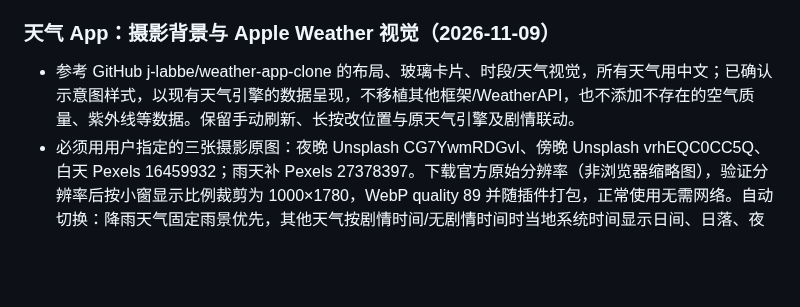
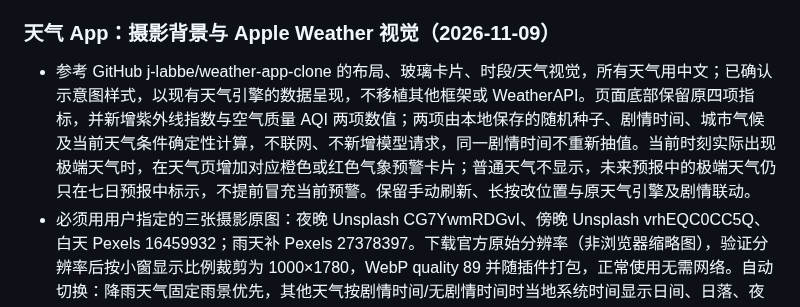
Before and after one commit to ppisa386-png/pocket-phone, a Markdown page: REQUIREMENTS.md, the part around the change. GitHub-like rendering; blank space fills up the shorter version.

Commit message:
docs: record local UV AQI and extreme weather alert requirements

```diff
--- a/REQUIREMENTS.md
+++ b/REQUIREMENTS.md
@@ -12,7 +12,7 @@
 
 
 ### 天气 App：摄影背景与 Apple Weather 视觉（2026-11-09）
-- 参考 GitHub j-labbe/weather-app-clone 的布局、玻璃卡片、时段/天气视觉，所有天气用中文；已确认示意图样式，以现有天气引擎的数据呈现，不移植其他框架/WeatherAPI，也不添加不存在的空气质量、紫外线等数据。保留手动刷新、长按改位置与原天气引擎及剧情联动。
+- 参考 GitHub j-labbe/weather-app-clone 的布局、玻璃卡片、时段/天气视觉，所有天气用中文；已确认示意图样式，以现有天气引擎的数据呈现，不移植其他框架或 WeatherAPI。页面底部保留原四项指标，并新增紫外线指数与空气质量 AQI 两项数值；两项由本地保存的随机种子、剧情时间、城市气候及当前天气条件确定性计算，不联网、不新增模型请求，同一剧情时间不重新抽值。当前时刻实际出现极端天气时，在天气页增加对应橙色或红色气象预警卡片；普通天气不显示，未来预报中的极端天气仍只在七日预报中标示，不提前冒充当前预警。保留手动刷新、长按改位置与原天气引擎及剧情联动。
 - 必须用用户指定的三张摄影原图：夜晚 Unsplash CG7YwmRDGvI、傍晚 Unsplash vrhEQC0CC5Q、白天 Pexels 16459932；雨天补 Pexels 27378397。下载官方原始分辨率（非浏览器缩略图），验证分辨率后按小窗显示比例裁剪为 1000×1780，WebP quality 89 并随插件打包，正常使用无需网络。自动切换：降雨天气固定雨景优先，其他天气按剧情时间/无剧情时间时当地系统时间显示日间、日落、夜晚；不更改天气模拟数据。
 - 窄至 280px、高至 1200px 的小窗仍可读取天气；内容区域纵向滚动、24 小时卡片水平滚动、每日真实温度范围条展示七日数据，手机 Shell 与天气背景协调；其他 App 视觉不受影响。
 
```
